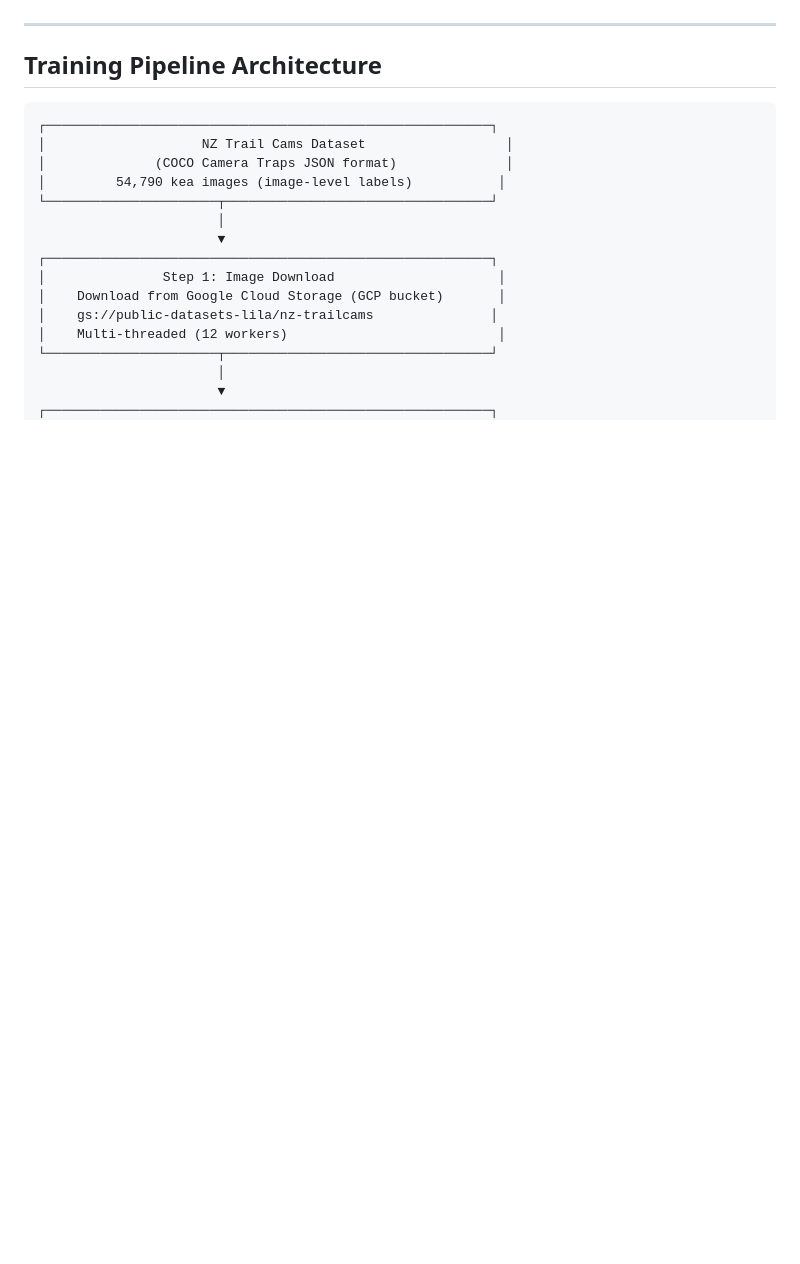
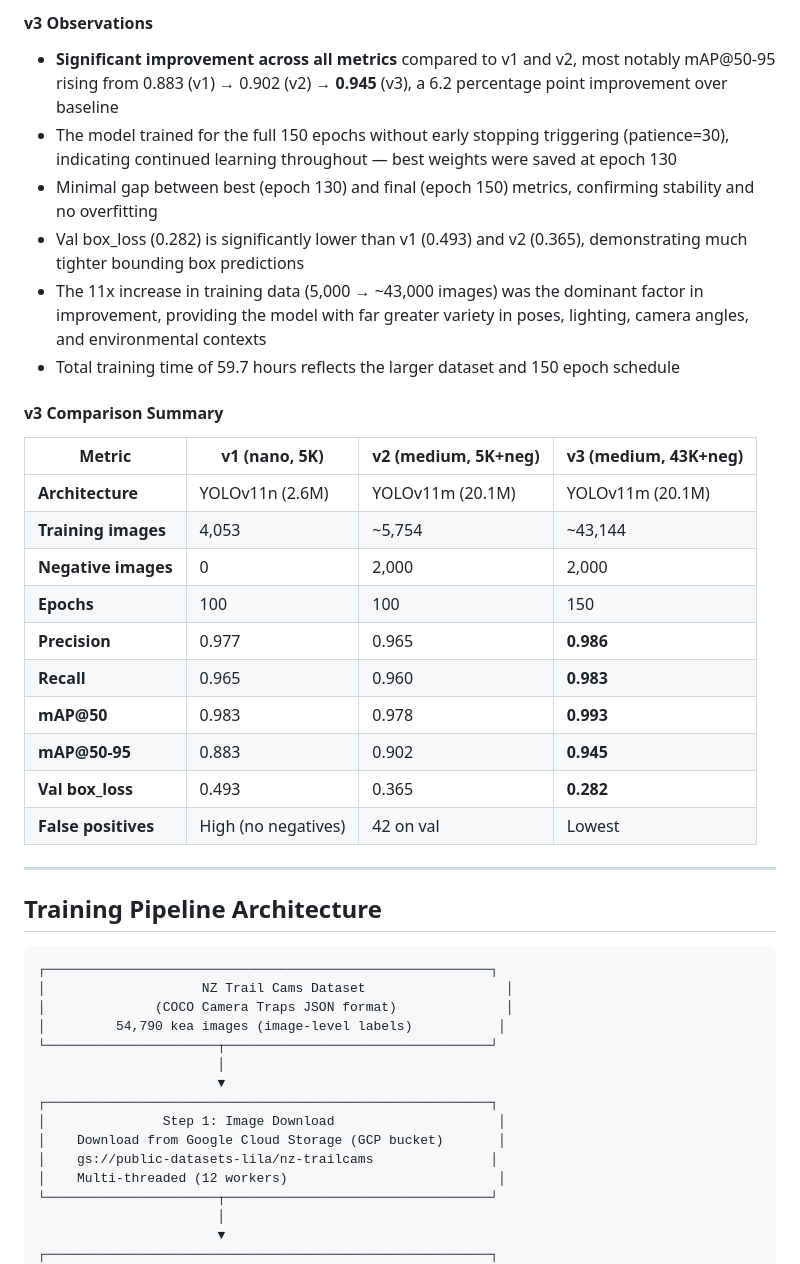
Before and after one commit to bpmxjordy/WildWatch, a Markdown page: tools/kea_training/README.md, the part around one of its changes. Rendered like a GitHub page; blank space fills up the shorter version.

```diff
--- a/tools/kea_training/README.md
+++ b/tools/kea_training/README.md
@@ -171,3 +191,26 @@ Three model versions were trained iteratively, each addressing limitations disco
+#### v3 Observations
+
+- **Significant improvement across all metrics** compared to v1 and v2, most notably mAP@50-95 rising from 0.883 (v1) → 0.902 (v2) → **0.945** (v3), a 6.2 percentage point improvement over baseline
+- The model trained for the full 150 epochs without early stopping triggering (patience=30), indicating continued learning throughout — best weights were saved at epoch 130
+- Minimal gap between best (epoch 130) and final (epoch 150) metrics, confirming stability and no overfitting
+- Val box_loss (0.282) is significantly lower than v1 (0.493) and v2 (0.365), demonstrating much tighter bounding box predictions
+- The 11x increase in training data (5,000 → ~43,000 images) was the dominant factor in improvement, providing the model with far greater variety in poses, lighting, camera angles, and environmental contexts
+- Total training time of 59.7 hours reflects the larger dataset and 150 epoch schedule
+
+#### v3 Comparison Summary
+
+| Metric | v1 (nano, 5K) | v2 (medium, 5K+neg) | v3 (medium, 43K+neg) |
+|---|---|---|---|
+| **Architecture** | YOLOv11n (2.6M) | YOLOv11m (20.1M) | YOLOv11m (20.1M) |
+| **Training images** | 4,053 | ~5,754 | ~43,144 |
+| **Negative images** | 0 | 2,000 | 2,000 |
+| **Epochs** | 100 | 100 | 150 |
+| **Precision** | 0.977 | 0.965 | **0.986** |
+| **Recall** | 0.965 | 0.960 | **0.983** |
+| **mAP@50** | 0.983 | 0.978 | **0.993** |
+| **mAP@50-95** | 0.883 | 0.902 | **0.945** |
+| **Val box_loss** | 0.493 | 0.365 | **0.282** |
+| **False positives** | High (no negatives) | 42 on val | Lowest |
 
 ---
 
```
Also changed, not shown: other parts of tools/kea_training/README.md (+34 -10 lines).
